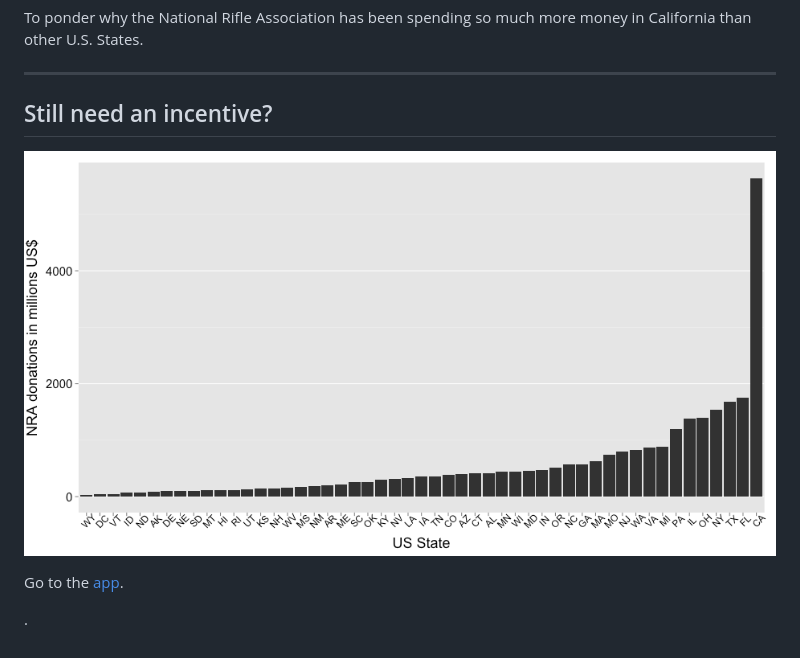
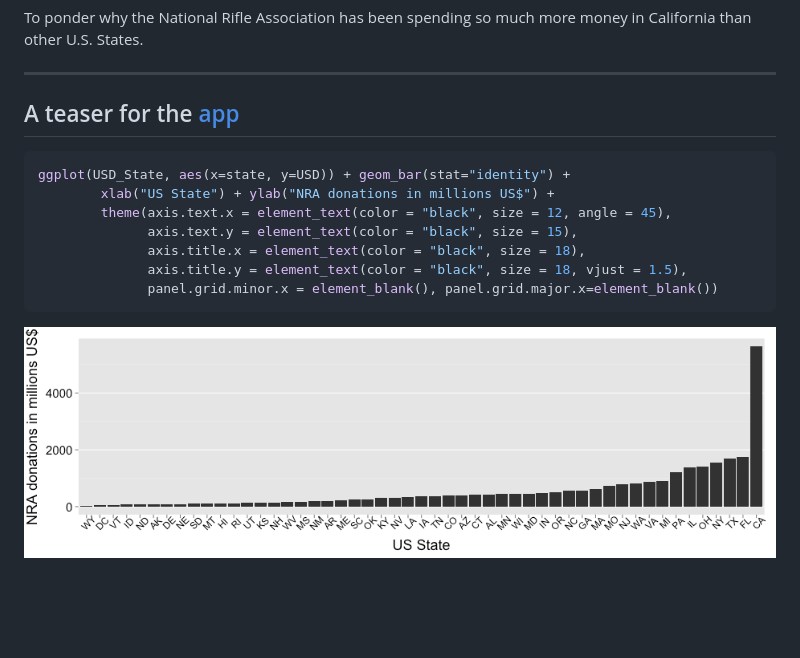
Before and after one commit to B00H/NRA_app, a Markdown page: index.md, the part around the change. GitHub-like rendering; pictures changed too: assets/fig/plot.png; blank space fills up the shorter version.

````diff
--- a/index.md
+++ b/index.md
@@ -49,13 +49,19 @@ To ponder why the National Rifle Association has been spending so much more mone
 
 ---
 
-## Still need an incentive?
+## A teaser for the [app](http://noname.shinyapps.io/DataProducts)
 
 
 
+
+```r
+ggplot(USD_State, aes(x=state, y=USD)) + geom_bar(stat="identity") +
+        xlab("US State") + ylab("NRA donations in millions US$") +
+        theme(axis.text.x = element_text(color = "black", size = 12, angle = 45),
+              axis.text.y = element_text(color = "black", size = 15),
+              axis.title.x = element_text(color = "black", size = 18),
+              axis.title.y = element_text(color = "black", size = 18, vjust = 1.5),
+              panel.grid.minor.x = element_blank(), panel.grid.major.x=element_blank())
+```
+
 ![plot of chunk plot](assets/fig/plot.png)
-
-Go to the [app](http://noname.shinyapps.io/DataProducts).
-
-
-.
````
Also changed, not shown: 2 other files.
